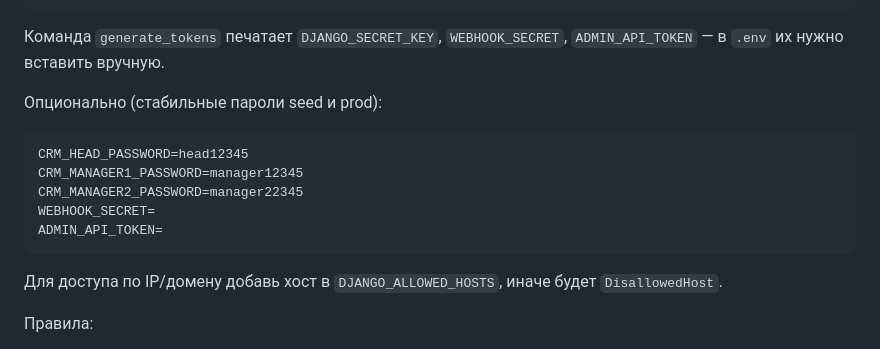
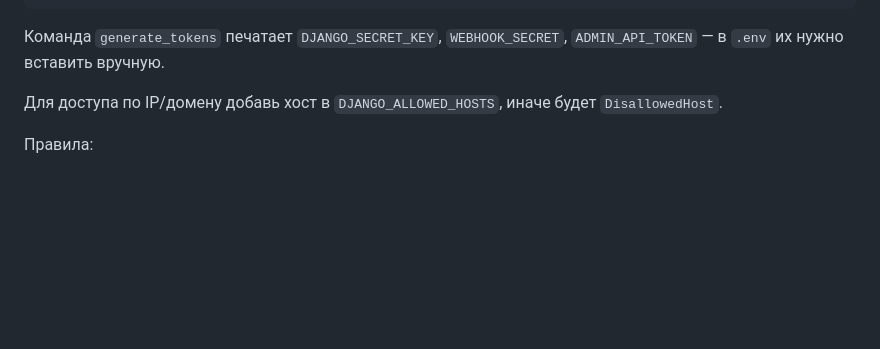
Before and after one commit to Barchd/smart-crm-antispam, a Markdown page: INSTALL.md, the part around the change. GitHub-like rendering; blank space fills up the shorter version.

Commit message:
docs: update installation guide

````diff
--- a/INSTALL.md
+++ b/INSTALL.md
@@ -61,15 +61,6 @@ python manage.py generate_tokens
 
 Команда `generate_tokens` печатает `DJANGO_SECRET_KEY`, `WEBHOOK_SECRET`, `ADMIN_API_TOKEN` — в `.env` их нужно вставить вручную.
 
-Опционально (стабильные пароли seed и prod):
-
-```env
-CRM_HEAD_PASSWORD=head12345
-CRM_MANAGER1_PASSWORD=manager12345
-CRM_MANAGER2_PASSWORD=manager22345
-WEBHOOK_SECRET=
-ADMIN_API_TOKEN=
-```
 
 Для доступа по IP/домену добавь хост в `DJANGO_ALLOWED_HOSTS`, иначе будет `DisallowedHost`.
 
````
